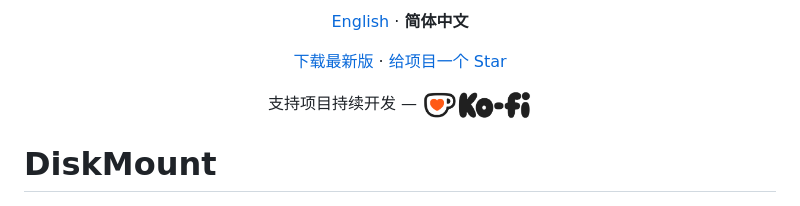
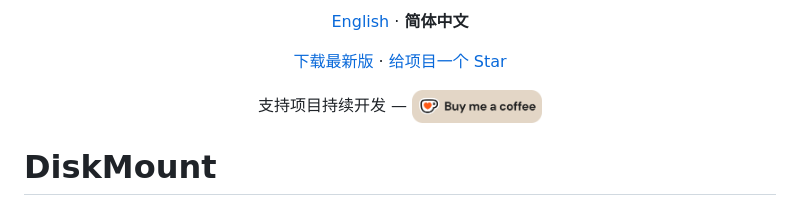
Before and after one commit to samni728/diskmount, a Markdown page: README.zh-CN.md, the part around the change. Rendered like a GitHub page; pictures changed too: docs/screenshots/kofi-button.png (added).

```diff
--- a/README.zh-CN.md
+++ b/README.zh-CN.md
@@ -18,7 +18,7 @@
 <p align="center">
   支持项目持续开发 —
   <a href="https://ko-fi.com/samni728">
-    <img src="docs/screenshots/kofi.png" alt="通过 Ko-fi 请我喝一杯 5 美元的咖啡" width="110" valign="middle">
+    <img src="docs/screenshots/kofi-button.png" alt="通过 Ko-fi 请我喝一杯 5 美元的咖啡" width="130" valign="middle">
   </a>
 </p>
 
```
Also changed, not shown: CHANGELOG.md (+6 -0 lines), README.md (+1 -1 lines), 4 other files.
